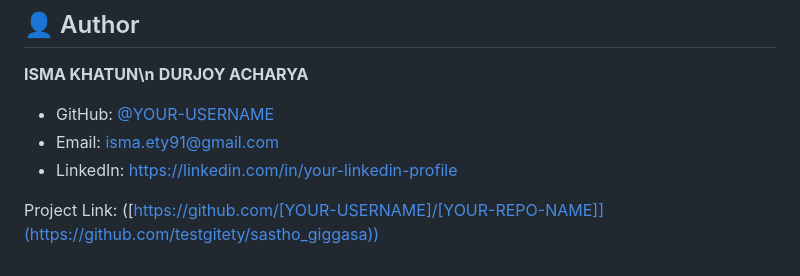
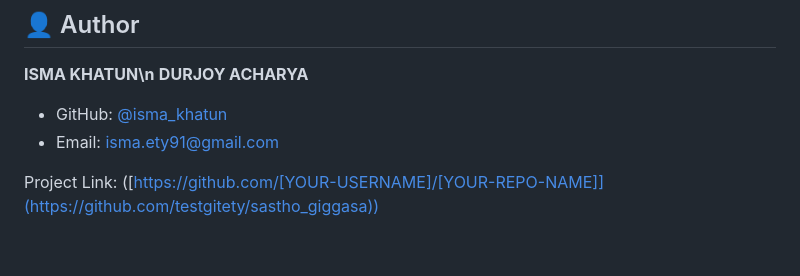
Before and after one commit to testgitety/sastho_giggasa, a Markdown page: README.md, the part around the change. Rendered like a GitHub page.

```diff
--- a/README.md
+++ b/README.md
@@ -142,8 +142,7 @@ Distributed under the [e.g., MIT] License. See `LICENSE` file for more informati
 **ISMA KHATUN\n**
 **DURJOY ACHARYA**
 
-* GitHub: [@YOUR-USERNAME](https://github.com/CodeArtisanDurjoy)
+* GitHub: [@isma_khatun](https://github.com/CodeArtisanDurjoy)
 * Email: [isma.ety91@gmail.com](mailto:isma.ety91@gmail.com)
-* LinkedIn: [https://linkedin.com/in/your-linkedin-profile](https://linkedin.com/in/your-linkedin-profile)
 
 Project Link: ([https://github.com/[YOUR-USERNAME]/[YOUR-REPO-NAME]](https://github.com/testgitety/sastho_giggasa))
```
